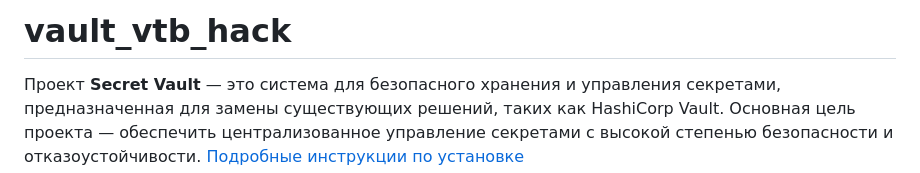
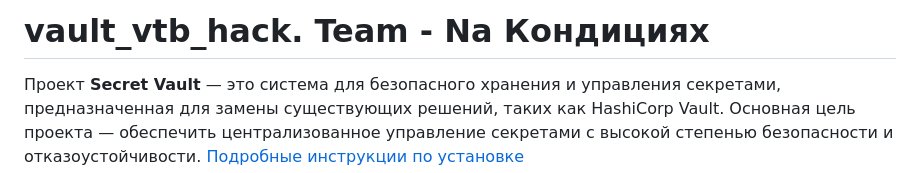
Before and after one commit to MakSoS1/vault_vtb_hack, a Markdown page: README.md, the part around the change. Rendered like a GitHub page.

```diff
--- a/README.md
+++ b/README.md
@@ -1,4 +1,4 @@
-# vault_vtb_hack
+# vault_vtb_hack. Team - Na Кондициях
 
 Проект **Secret Vault** — это система для безопасного хранения и управления секретами, предназначенная для замены существующих решений, таких как HashiCorp Vault. Основная цель проекта — обеспечить централизованное управление секретами с высокой степенью безопасности и отказоустойчивости.
 [Подробные инструкции по установке](./installation.md)
```
